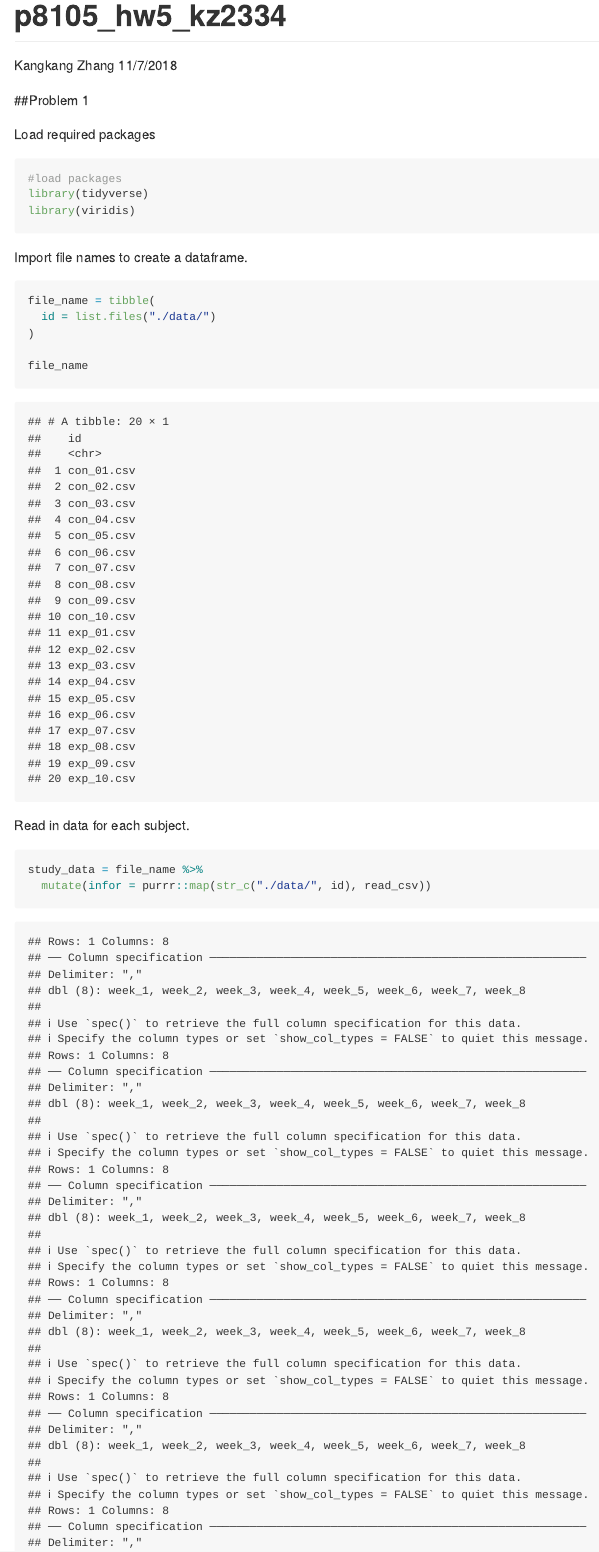
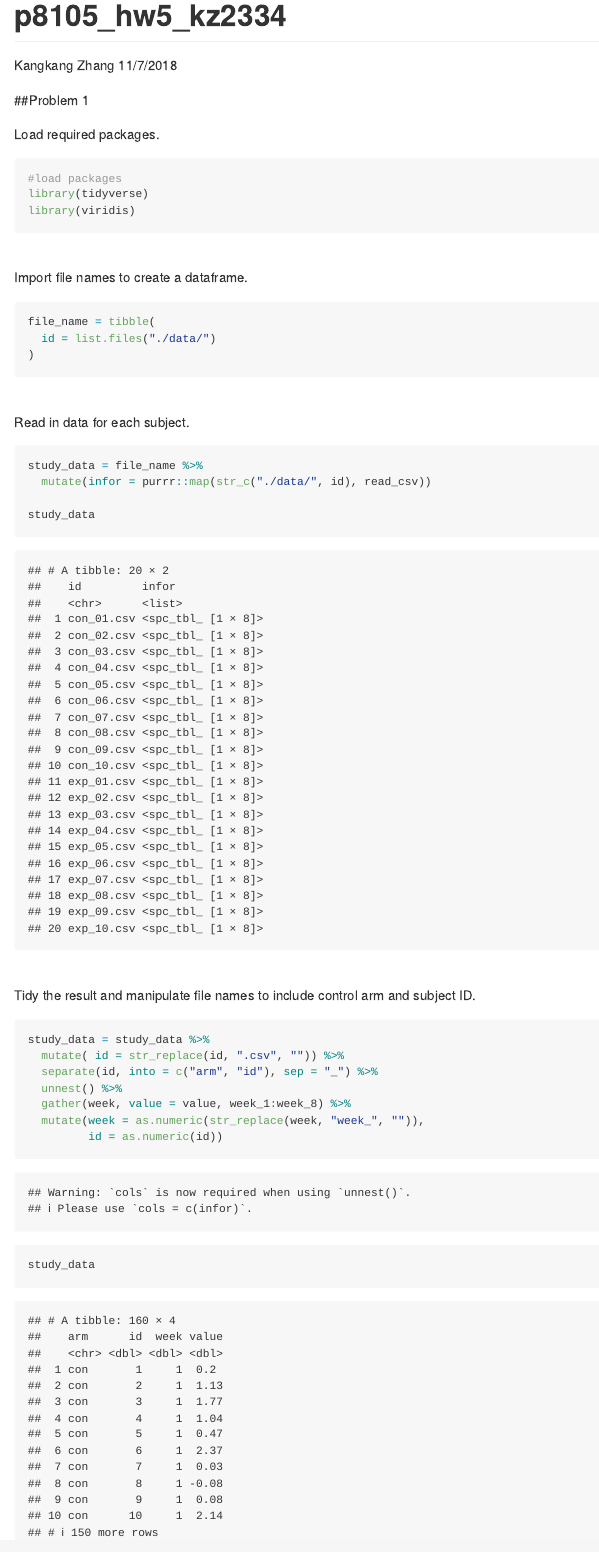
Before and after one commit to kangkangz77/p8105_hw5_kz2334, an R Markdown document (p8105_hw5_kz2334.Rmd): the page in a window 1100 px wide, from its top. Rendered offline with R 4.5, knitr and Pandoc, with nearby package versions.

Commit message:
Tidy the result

````diff
--- a/p8105_hw5_kz2334.Rmd
+++ b/p8105_hw5_kz2334.Rmd
@@ -7,28 +7,43 @@ output: github_document
 
 ##Problem 1
 
-Load required packages
+Load required packages.
 
 ```{r library, message = FALSE}
 #load packages
 library(tidyverse)
 library(viridis)
 ```
-
+<br>
 Import file names to create a dataframe.
 
 ```{r import}
 file_name = tibble(
   id = list.files("./data/")
 )
-
-file_name
 ```
-
+<br>
 Read in data for each subject.
 
-```{r}
+```{r import data, message = FALSE}
 study_data = file_name %>%
   mutate(infor = purrr::map(str_c("./data/", id), read_csv))
 
+study_data
+
+
 ```
+<br>
+Tidy the result and manipulate file names to include control arm and subject ID.
+
+```{r tidy}
+study_data = study_data %>%
+  mutate( id = str_replace(id, ".csv", "")) %>%
+  separate(id, into = c("arm", "id"), sep = "_") %>%
+  unnest() %>%
+  gather(week, value = value, week_1:week_8) %>%
+  mutate(week = as.numeric(str_replace(week, "week_", "")),
+         id = as.numeric(id))
+
+study_data
+```
````
Also changed, not shown: p8105_hw5_kz2334.md.
